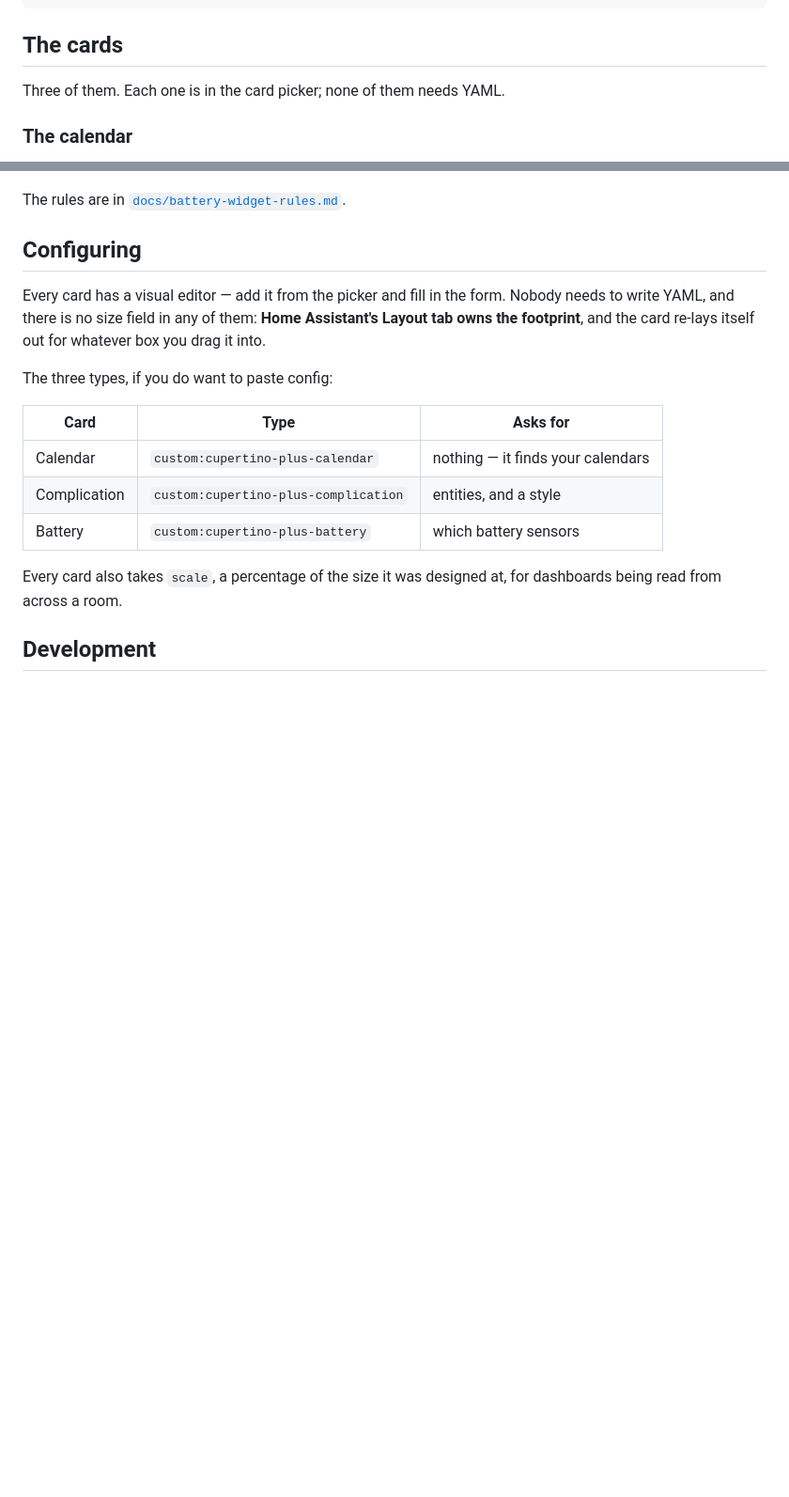
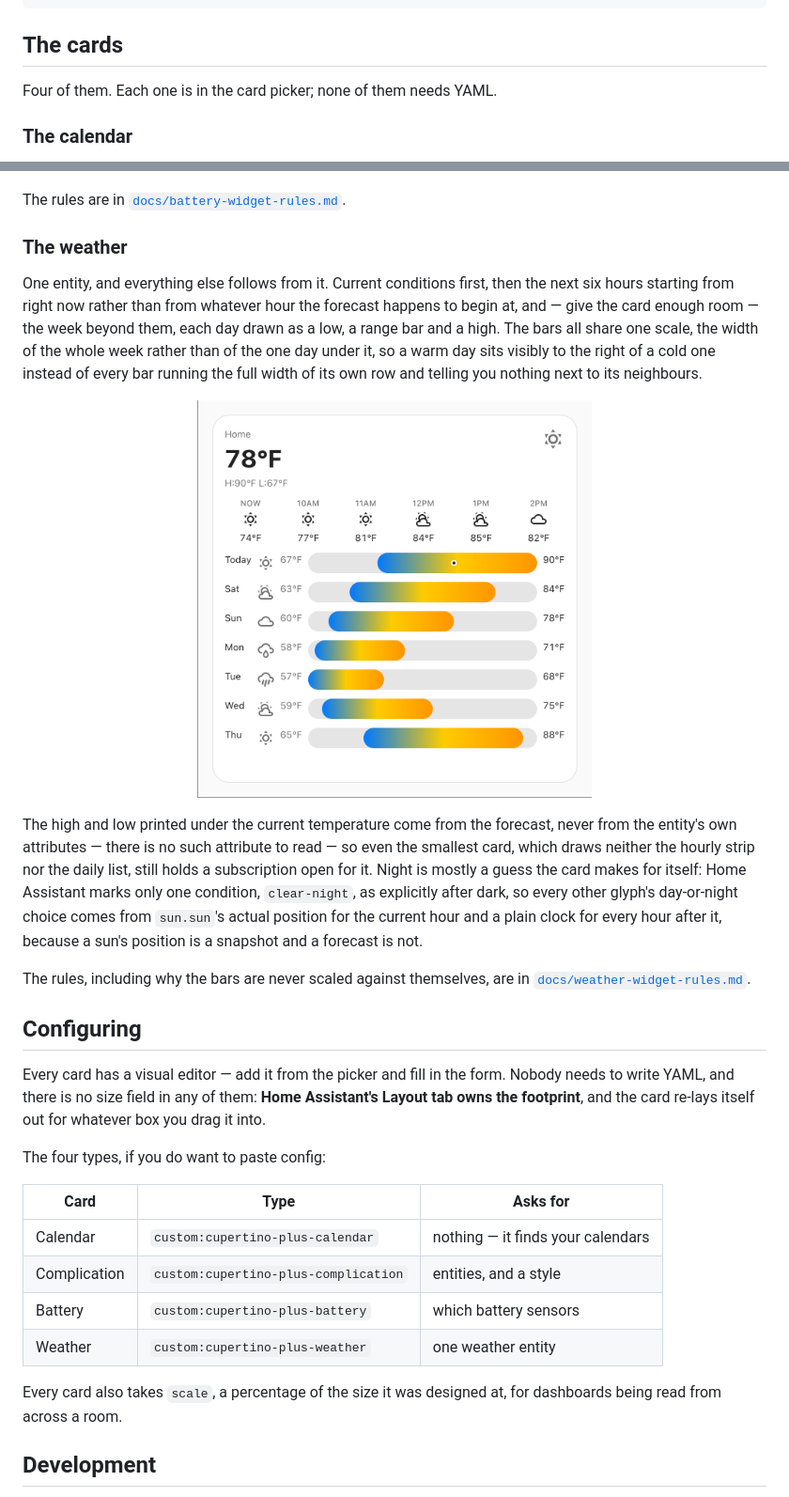
Before and after one commit to 64bitjoe/cupertino-plus, a Markdown page: README.md, 2 parts joined by grey strips. Shown at 94% size. Drawn GitHub-style; pictures changed too: docs/images/weather-large.png (added); blank space fills up the shorter version.

```diff
--- a/README.md
+++ b/README.md
@@ -40,7 +40,7 @@ Then install **Cupertino Plus** and reload your browser.
 
 ## The cards
 
-Three of them. Each one is in the card picker; none of them needs YAML.
+Four of them. Each one is in the card picker; none of them needs YAML.
 
 ### The calendar
 
@@ -94,19 +94,45 @@ how many rings across, whether there is room for the percentages, and how big to
 
 The rules are in [`docs/battery-widget-rules.md`](docs/battery-widget-rules.md).
 
+### The weather
+
+One entity, and everything else follows from it. Current conditions first, then the next six
+hours starting from right now rather than from whatever hour the forecast happens to begin at,
+and — give the card enough room — the week beyond them, each day drawn as a low, a range bar
+and a high. The bars all share one scale, the width of the whole week rather than of the one
+day under it, so a warm day sits visibly to the right of a cold one instead of every bar
+running the full width of its own row and telling you nothing next to its neighbours.
+
+<p align="center">
+  <img src="docs/images/weather-large.png" width="420"
+       alt="A large weather card: Home reading 78°F and sunny, six hourly columns starting at Now, then seven daily rows each with a low, a coloured range bar and a high, Today's bar carrying a small dot at the live reading">
+</p>
+
+The high and low printed under the current temperature come from the forecast, never from the
+entity's own attributes — there is no such attribute to read — so even the smallest card, which
+draws neither the hourly strip nor the daily list, still holds a subscription open for it. Night
+is mostly a guess the card makes for itself: Home Assistant marks only one condition,
+`clear-night`, as explicitly after dark, so every other glyph's day-or-night choice comes from
+`sun.sun`'s actual position for the current hour and a plain clock for every hour after it,
+because a sun's position is a snapshot and a forecast is not.
+
+The rules, including why the bars are never scaled against themselves, are in
+[`docs/weather-widget-rules.md`](docs/weather-widget-rules.md).
+
 ## Configuring
 
 Every card has a visual editor — add it from the picker and fill in the form. Nobody needs to
 write YAML, and there is no size field in any of them: **Home Assistant's Layout tab owns the
 footprint**, and the card re-lays itself out for whatever box you drag it into.
 
-The three types, if you do want to paste config:
+The four types, if you do want to paste config:
 
 | Card         | Type                                 | Asks for                          |
 | ------------ | ------------------------------------ | --------------------------------- |
 | Calendar     | `custom:cupertino-plus-calendar`     | nothing — it finds your calendars |
 | Complication | `custom:cupertino-plus-complication` | entities, and a style             |
 | Battery      | `custom:cupertino-plus-battery`      | which battery sensors             |
+| Weather      | `custom:cupertino-plus-weather`      | one weather entity                |
 
 Every card also takes `scale`, a percentage of the size it was designed at, for dashboards
 being read from across a room.
```
Also changed, not shown: docs/weather-widget-rules.md (added, +134 -0 lines), docs/images/weather-dark.png (added), docs/images/weather-medium.png (added), docs/images/weather-small.png (added), 5 other files.
